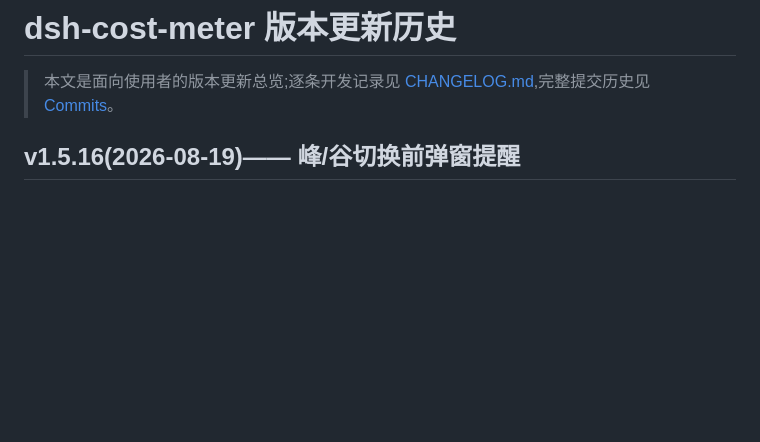
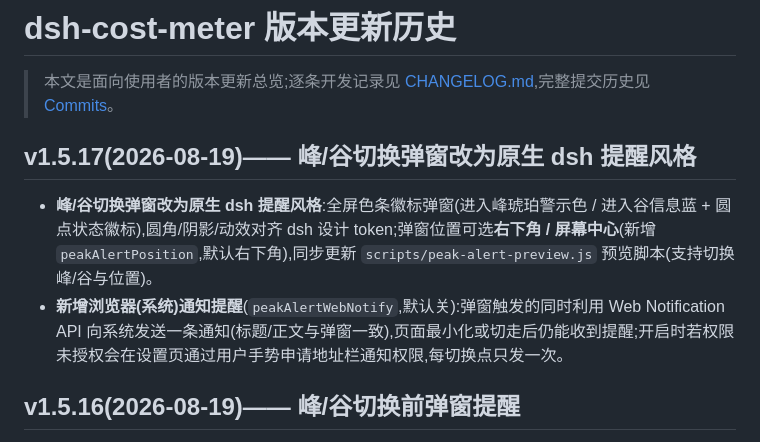
Before and after one commit to Han-1413141/dsh-cost-meter, a Markdown page: docs/UPDATE-HISTORY.md, the part around the change. Rendered like a GitHub page; blank space fills up the shorter version.

```diff
--- a/docs/UPDATE-HISTORY.md
+++ b/docs/UPDATE-HISTORY.md
@@ -2,6 +2,11 @@
 
 > 本文是面向使用者的版本更新总览;逐条开发记录见 [CHANGELOG.md](../CHANGELOG.md),完整提交历史见
 > [Commits](https://github.com/Han-1413141/dsh-cost-meter/commits/master)。
+
+## v1.5.17(2026-08-19)—— 峰/谷切换弹窗改为原生 dsh 提醒风格
+
+- **峰/谷切换弹窗改为原生 dsh 提醒风格**:全屏色条徽标弹窗(进入峰琥珀警示色 / 进入谷信息蓝 + 圆点状态徽标),圆角/阴影/动效对齐 dsh 设计 token;弹窗位置可选**右下角 / 屏幕中心**(新增 `peakAlertPosition`,默认右下角),同步更新 `scripts/peak-alert-preview.js` 预览脚本(支持切换峰/谷与位置)。
+- **新增浏览器(系统)通知提醒**(`peakAlertWebNotify`,默认关):弹窗触发的同时利用 Web Notification API 向系统发送一条通知(标题/正文与弹窗一致),页面最小化或切走后仍能收到提醒;开启时若权限未授权会在设置页通过用户手势申请地址栏通知权限,每切换点只发一次。
 
 ## v1.5.16(2026-08-19)—— 峰/谷切换前弹窗提醒
 
```
Also changed, not shown: docs/release-notes/v1.5.17.md (added, +20 -0 lines).
